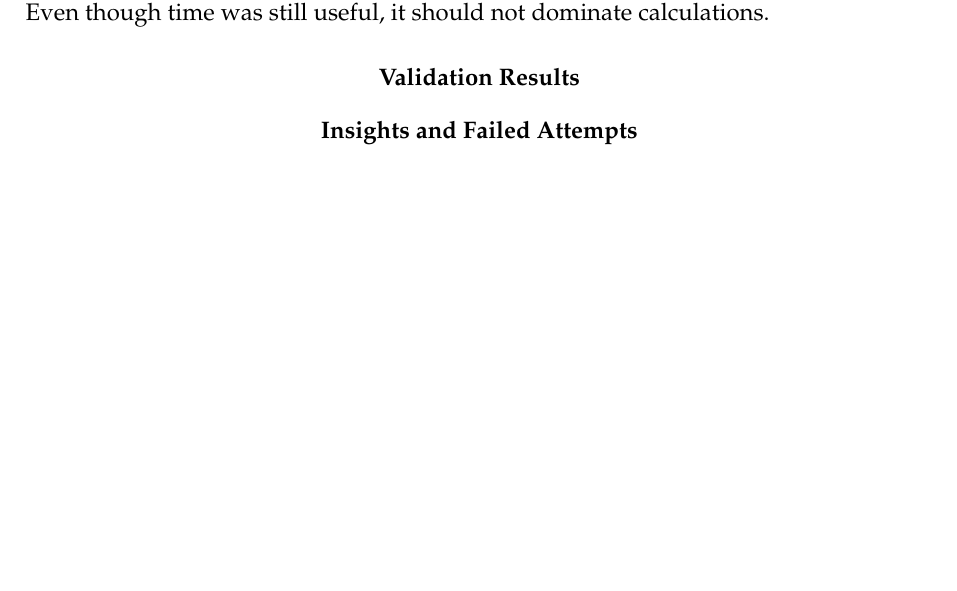
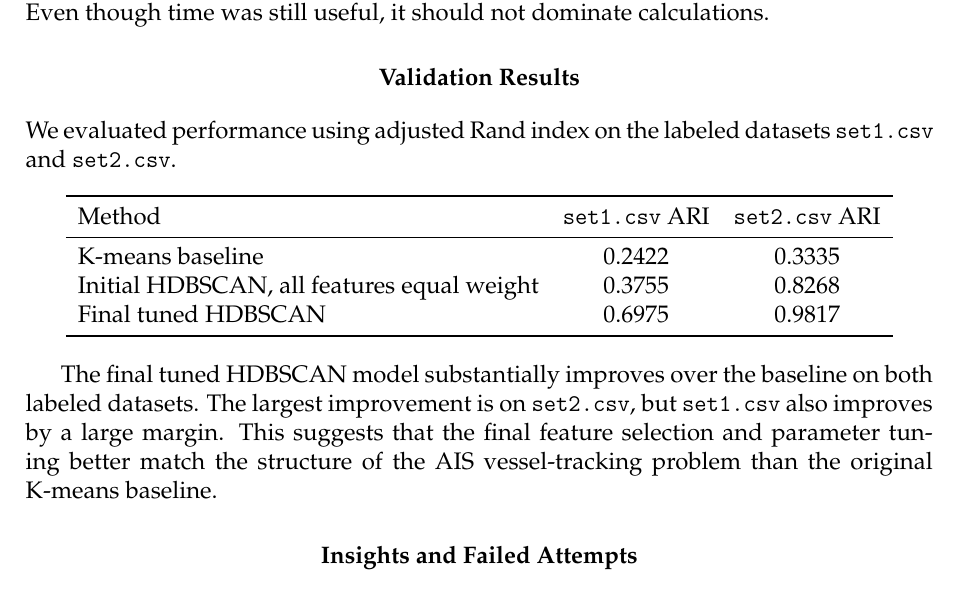
Before and after one commit to AaronDuda/case_study_2, a LaTeX problem sheet (Report/13_CS2.tex): part of page 3 of 3, cut so that both start at the same text. Compiled offline with pdfLaTeX.

Commit message:
Update 13_CS2.tex

```diff
--- a/Report/13_CS2.tex
+++ b/Report/13_CS2.tex
@@ -96,6 +96,21 @@ for time, latitude, and longitude respectively. This gives spatial position more
 
 
 \section*{Validation Results}
+We evaluated performance using adjusted Rand index on the labeled datasets \texttt{set1.csv} and \texttt{set2.csv}.
+
+\begin{center}
+\begin{tabular}{lcc}
+\toprule
+Method & \texttt{set1.csv} ARI & \texttt{set2.csv} ARI \\
+\midrule
+K-means baseline & 0.2422 & 0.3335 \\
+Initial HDBSCAN, all features equal weight & 0.3755 & 0.8268 \\
+Final tuned HDBSCAN & 0.6975 & 0.9817 \\
+\bottomrule
+\end{tabular}
+\end{center}
+
+The final tuned HDBSCAN model substantially improves over the baseline on both labeled datasets. The largest improvement is on \texttt{set2.csv}, but \texttt{set1.csv} also improves by a large margin. This suggests that the final feature selection and parameter tuning better match the structure of the AIS vessel-tracking problem than the original K-means baseline.
 \section*{Insights and Failed Attempts}
 
 
```
